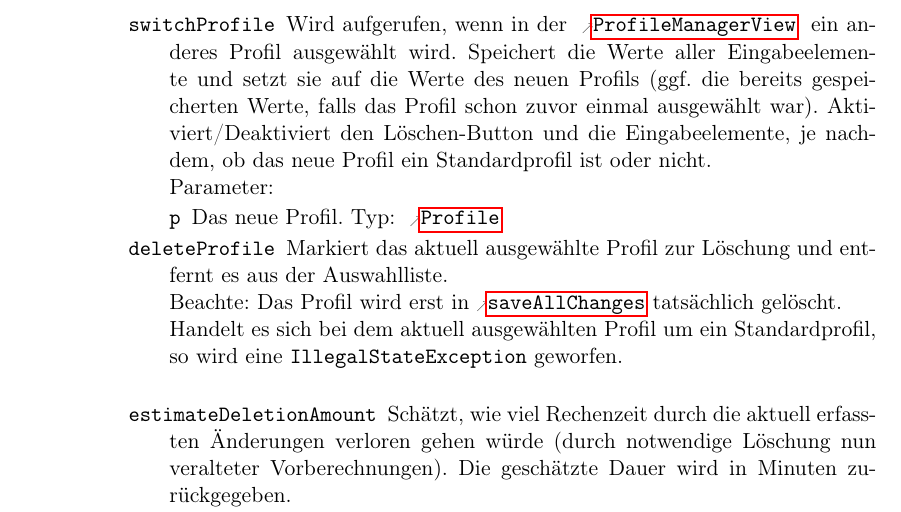
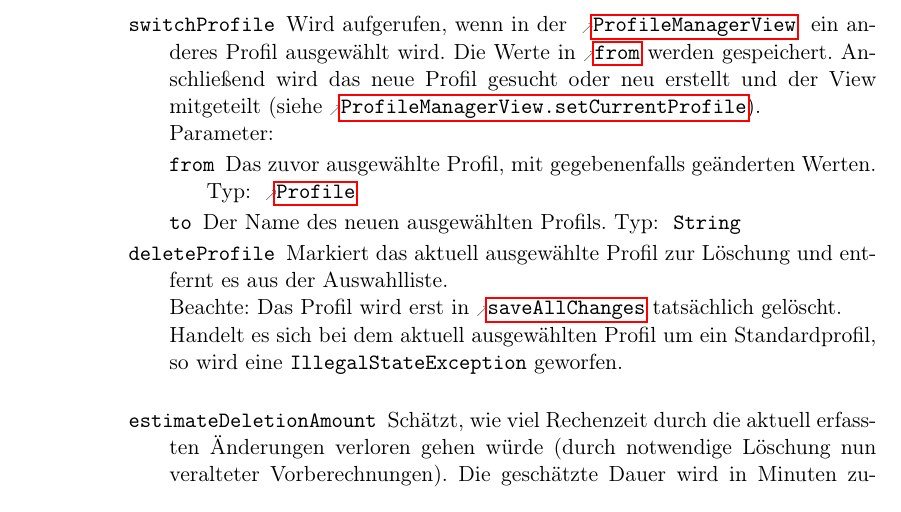
Before and after one commit to routeKIT/routeKIT, a LaTeX document (entwurf/entwurf.tex): part of page 5 of 19, cut so that both start at the same text. Compiled offline with pdfLaTeX.

Commit message:
Entwurf: Update ProfilSequenz and TeX
to reflect the changes in 241109e.

```diff
--- a/entwurf/entwurf.tex
+++ b/entwurf/entwurf.tex
@@ -556,12 +556,13 @@ Um die Routenberechnung zu beschleunigen, wird pro \gls{profil} und \gls{karte}
         {
           \method{switchProfile}
                  {
-                   \param{p}{Profile}{Das neue Profil.}
+                   \param{from}{Profile}{Das zuvor ausgewählte Profil, mit gegebenenfalls geänderten Werten.}
+                   \param{to}{String}{Der Name des neuen ausgewählten Profils.}
                  }
                  {
                    Wird aufgerufen, wenn in der \reftype{ProfileManagerView} ein anderes Profil ausgewählt wird.
-                   Speichert die Werte aller Eingabeelemente und setzt sie auf die Werte des neuen Profils (ggf. die bereits gespeicherten Werte, falls das Profil schon zuvor einmal ausgewählt war).
-                   Aktiviert/Deaktiviert den Löschen-Button und die Eingabeelemente, je nachdem, ob das neue Profil ein Standardprofil ist oder nicht.
+                   Die Werte in \refparam{ProfileManagerController}{switchProfile}{from} werden gespeichert.
+                   Anschließend wird das neue Profil gesucht oder neu erstellt und der View mitgeteilt (siehe \refmethod{ProfileManagerView}{setCurrentProfile}).
                  }
           \method{deleteProfile}
                  {\none}
```
Also changed, not shown: 1 other file.
